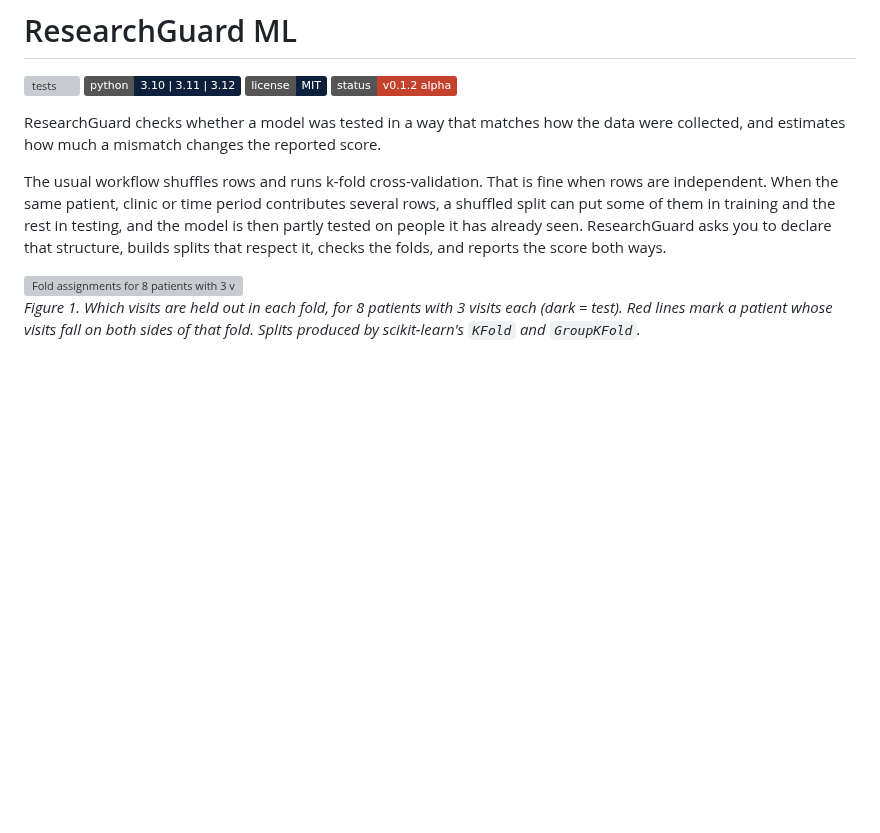
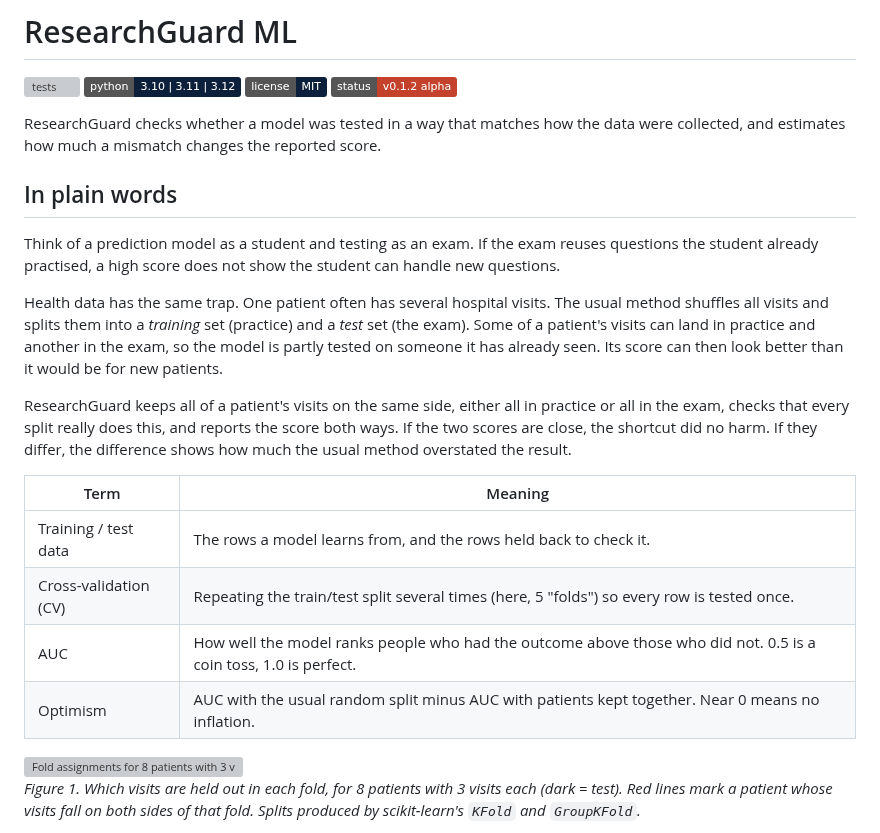
Before and after one commit to kamaldeenjnr/researchguard-ml, a Markdown page: README.md, the part around one of its changes. GitHub-like rendering; badges without logos; blank space fills up the shorter version; grey boxes are pictures that could not be loaded.

```diff
--- a/README.md
+++ b/README.md
@@ -8,11 +8,28 @@
 ResearchGuard checks whether a model was tested in a way that matches how the data were
 collected, and estimates how much a mismatch changes the reported score.
 
-The usual workflow shuffles rows and runs k-fold cross-validation. That is fine when rows are
-independent. When the same patient, clinic or time period contributes several rows, a shuffled
-split can put some of them in training and the rest in testing, and the model is then partly
-tested on people it has already seen. ResearchGuard asks you to declare that structure, builds
-splits that respect it, checks the folds, and reports the score both ways.
+## In plain words
+
+Think of a prediction model as a student and testing as an exam. If the exam reuses questions
+the student already practised, a high score does not show the student can handle new questions.
+
+Health data has the same trap. One patient often has several hospital visits. The usual method
+shuffles all visits and splits them into a *training* set (practice) and a *test* set (the
+exam). Some of a patient's visits can land in practice and another in the exam, so the model is
+partly tested on someone it has already seen. Its score can then look better than it would be
+for new patients.
+
+ResearchGuard keeps all of a patient's visits on the same side, either all in practice or all
+in the exam, checks that every split really does this, and reports the score both ways. If the
+two scores are close, the shortcut did no harm. If they differ, the difference shows how much
+the usual method overstated the result.
+
+| Term | Meaning |
+|---|---|
+| Training / test data | The rows a model learns from, and the rows held back to check it. |
+| Cross-validation (CV) | Repeating the train/test split several times (here, 5 "folds") so every row is tested once. |
+| AUC | How well the model ranks people who had the outcome above those who did not. 0.5 is a coin toss, 1.0 is perfect. |
+| Optimism | AUC with the usual random split minus AUC with patients kept together. Near 0 means no inflation. |
 
 <img src="docs/img/fig1_splits.svg" width="100%" alt="Fold assignments for 8 patients with 3 visits each. Under random 4-fold CV every patient has visits in both train and test in at least one fold; under patient-grouped CV no patient is split.">
 
```
Also changed, not shown: other parts of README.md (+14 -0 lines), CHANGELOG.md (+3 -0 lines), docs/img/app_results.png (added), docs/img/app_setup.png (added), 2 other files.
